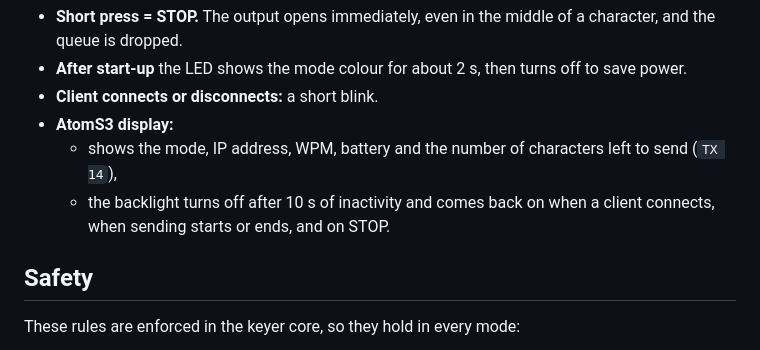
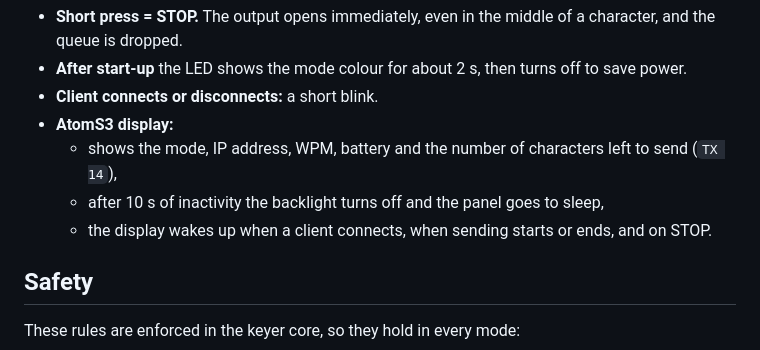
Before and after one commit to ok1cdj/M5-ESP32-keyer, a Markdown page: README.md, the part around one of its changes. Drawn GitHub-style.

```diff
--- a/README.md
+++ b/README.md
@@ -74,7 +81,8 @@ The same on all boards. On the AtomS3, pressing the screen is the button.
 - **Client connects or disconnects:** a short blink.
 - **AtomS3 display:**
   - shows the mode, IP address, WPM, battery and the number of characters left to send (`TX 14`),
-  - the backlight turns off after 10 s of inactivity and comes back on when a client connects, when sending starts or ends, and on STOP.
+  - after 10 s of inactivity the backlight turns off and the panel goes to sleep,
+  - the display wakes up when a client connects, when sending starts or ends, and on STOP.
 
 ## Safety
 
```
Also changed, not shown: other parts of README.md (+21 -11 lines).
